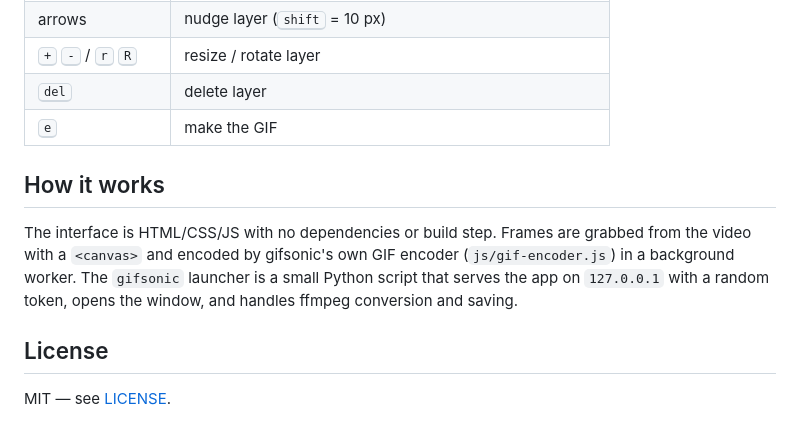
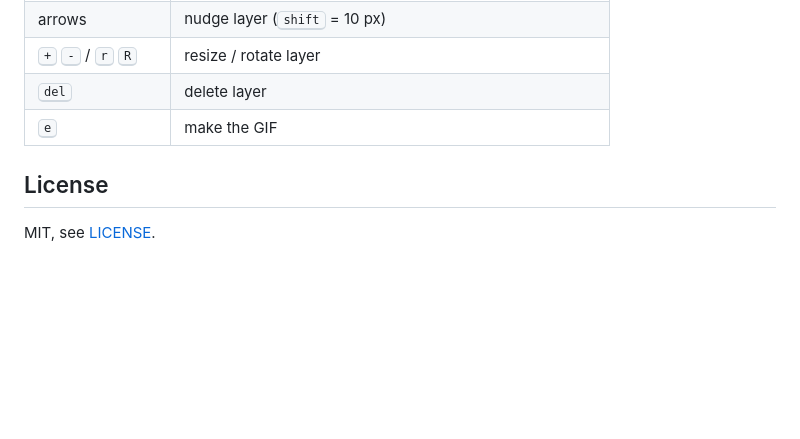
Before and after one commit to wagidevnull/gifsonic, a Markdown page: README.md, the part around one of its changes. GitHub-like rendering; blank space fills up the shorter version.

```diff
--- a/README.md
+++ b/README.md
@@ -77,14 +78,6 @@ of saved to `~/Pictures/gifsonic`.
 | <kbd>del</kbd> | delete layer |
 | <kbd>e</kbd> | make the GIF |
 
-## How it works
-
-The interface is HTML/CSS/JS with no dependencies or build step. Frames are
-grabbed from the video with a `<canvas>` and encoded by gifsonic's own GIF
-encoder (`js/gif-encoder.js`) in a background worker. The `gifsonic` launcher
-is a small Python script that serves the app on `127.0.0.1` with a random
-token, opens the window, and handles ffmpeg conversion and saving.
-
 ## License
 
-MIT — see [LICENSE](LICENSE).
+MIT, see [LICENSE](LICENSE).
```
Also changed, not shown: other parts of README.md (+39 -38 lines), docs/screenshot.png.
